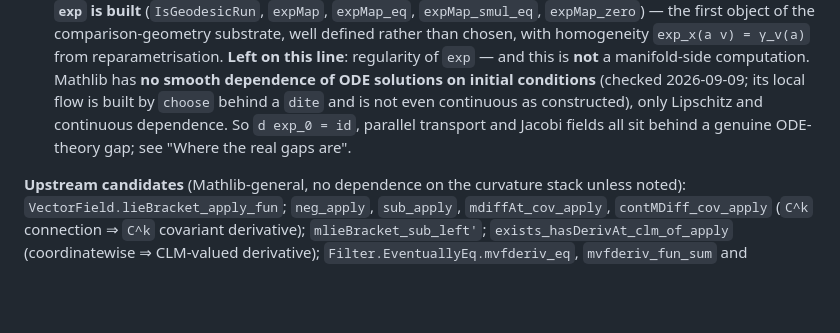
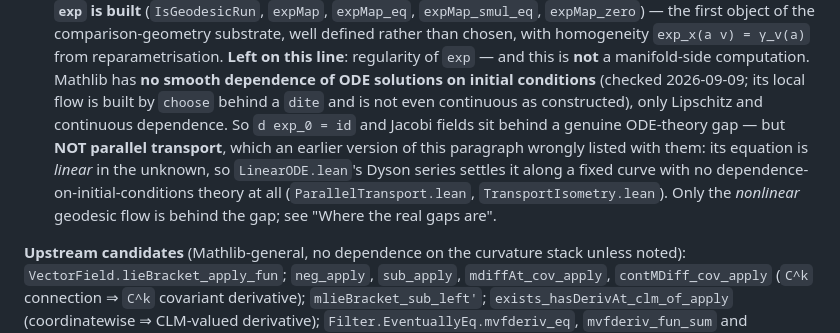
Before and after one commit to korbonits/ricci-flow-blueprint, a Markdown page: CLAUDE.md, the part around one of its changes. GitHub-like rendering; blank space fills up the shorter version.

Commit message:
Audit CLAUDE.md against the repo; fix four defects
Checked rather than vouched for. Verified: lean-toolchain is v4.34.0-rc2;
no live sorry (every hit is prose or commented out); check_axioms reports 485
declarations all standard; lake build clean under warnings-as-errors; T2Space
really is absent from TensorPreservation.lean; every table row names a file
that exists; the corrected-beliefs list has the six items its heading claims.

Four defects found and fixed.

- Scalar.lean and MilnorFrame.lean had no row at all — 372 and 386 lines
  between them, and MilnorFrame.lean is what discharges the IsMilnorFrame
  hypothesis Milnor.lean assumes, so the "branch closed" note was resting on
  a file the table did not mention.
- Roadmap item 4 still said parallel transport sits behind the
  smooth-dependence gap. The ParallelTransport row and the gap list both say
  the opposite, and the opposite is right: the transport equation is linear,
  so the Dyson series settles it along a fixed curve with no
  dependence-on-initial-conditions theory. Only the nonlinear geodesic flow
  is behind that gap.
- Both section headings carried stale dates.
- The claim that BundleMaximumPrinciple needs IsContMDiffRiemannianBundle at
  level 2 rather than 1 was written without testing. Tested now by deleting
  the level-2 binders: all three touching-point theorems fail. The claim
  stands; the note now says it was checked, and records that the level-1
  binders are consequently redundant.

Co-Authored-By: Claude Opus 5 <noreply@anthropic.com>
Claude-Session: https://claude.ai/code/session_012GvuZri6X3r72vYY4icUjj

```diff
--- a/CLAUDE.md
+++ b/CLAUDE.md
@@ -481,9 +483,13 @@ Now `thm:hamilton-ivey` at the head of `chap:kappa`, with a
    manifold-side computation. Mathlib has **no smooth dependence of ODE
    solutions on initial conditions** (checked 2026-09-09; its local flow is
    built by `choose` behind a `dite` and is not even continuous as constructed),
-   only Lipschitz and continuous dependence. So `d exp_0 = id`, parallel
-   transport and Jacobi fields all sit behind a genuine ODE-theory gap; see
-   "Where the real gaps are".
+   only Lipschitz and continuous dependence. So `d exp_0 = id` and Jacobi fields
+   sit behind a genuine ODE-theory gap — but **NOT parallel transport**, which an
+   earlier version of this paragraph wrongly listed with them: its equation is
+   *linear* in the unknown, so `LinearODE.lean`'s Dyson series settles it along a
+   fixed curve with no dependence-on-initial-conditions theory at all
+   (`ParallelTransport.lean`, `TransportIsometry.lean`). Only the *nonlinear*
+   geodesic flow is behind the gap; see "Where the real gaps are".
 
 
 **Upstream candidates** (Mathlib-general, no dependence on the curvature
```
Also changed, not shown: other parts of CLAUDE.md (+5 -3 lines).
